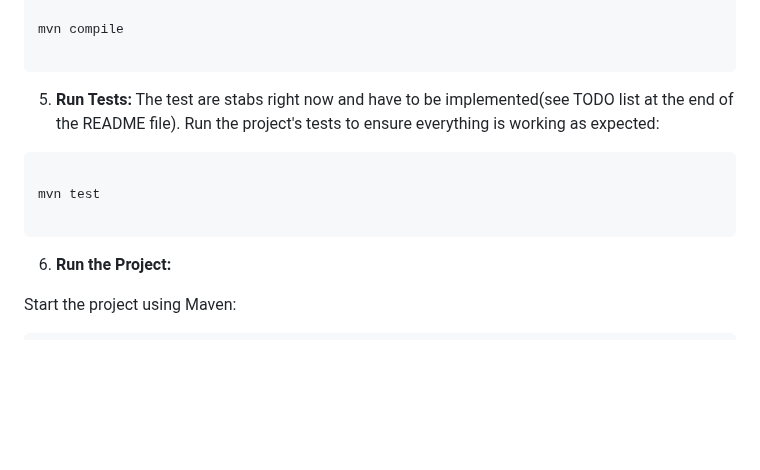
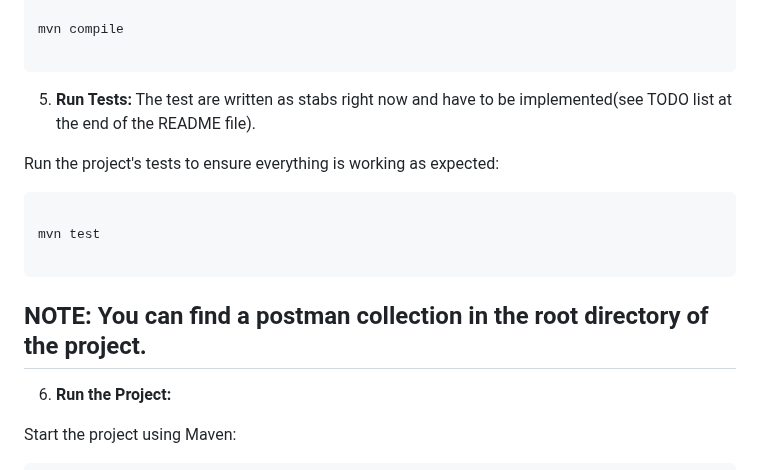
Before and after one commit to YamtalDev/HackerNews-API, a Markdown page: README.md, the part around the change. GitHub-like rendering; blank space fills up the shorter version.

````diff
--- a/README.md
+++ b/README.md
@@ -97,7 +97,8 @@ mvn compile
 
 ```
 
-5. **Run Tests:** The test are stabs right now and have to be implemented(see TODO list at the end of the README file).
+5. **Run Tests:** The test are written as stabs right now and have to be implemented(see TODO list at the end of the README file).
+
 Run the project's tests to ensure everything is working as expected:
 
 ``` shell
@@ -105,6 +106,8 @@ Run the project's tests to ensure everything is working as expected:
 mvn test
 
 ```
+
+## NOTE: You can find a postman collection in the root directory of the project.
 
 6. **Run the Project:**
 
````
